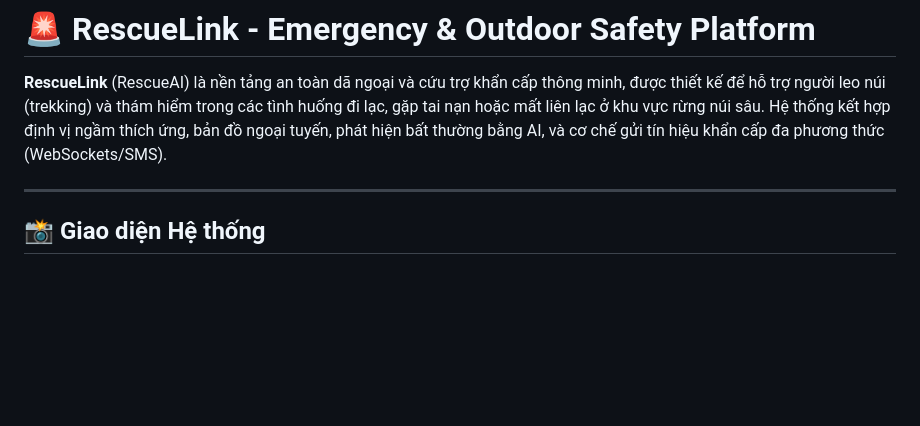
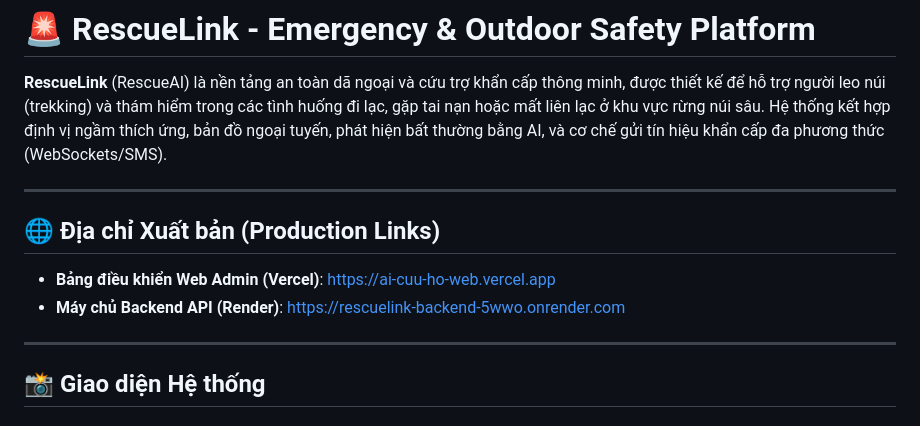
Before and after one commit to Koi-0105-Monkey/AI_cuu_ho, a Markdown page: README.md, the part around the change. Drawn GitHub-style; blank space fills up the shorter version.

Commit message:
docs: add web and backend production URLs to root README.md

```diff
--- a/README.md
+++ b/README.md
@@ -1,6 +1,13 @@
 # 🚨 RescueLink - Emergency & Outdoor Safety Platform
 
 **RescueLink** (RescueAI) là nền tảng an toàn dã ngoại và cứu trợ khẩn cấp thông minh, được thiết kế để hỗ trợ người leo núi (trekking) và thám hiểm trong các tình huống đi lạc, gặp tai nạn hoặc mất liên lạc ở khu vực rừng núi sâu. Hệ thống kết hợp định vị ngầm thích ứng, bản đồ ngoại tuyến, phát hiện bất thường bằng AI, và cơ chế gửi tín hiệu khẩn cấp đa phương thức (WebSockets/SMS).
+
+---
+
+## 🌐 Địa chỉ Xuất bản (Production Links)
+
+*   **Bảng điều khiển Web Admin (Vercel)**: [https://ai-cuu-ho-web.vercel.app](https://ai-cuu-ho-web.vercel.app)
+*   **Máy chủ Backend API (Render)**: [https://rescuelink-backend-5wwo.onrender.com](https://rescuelink-backend-5wwo.onrender.com)
 
 ---
 
```
